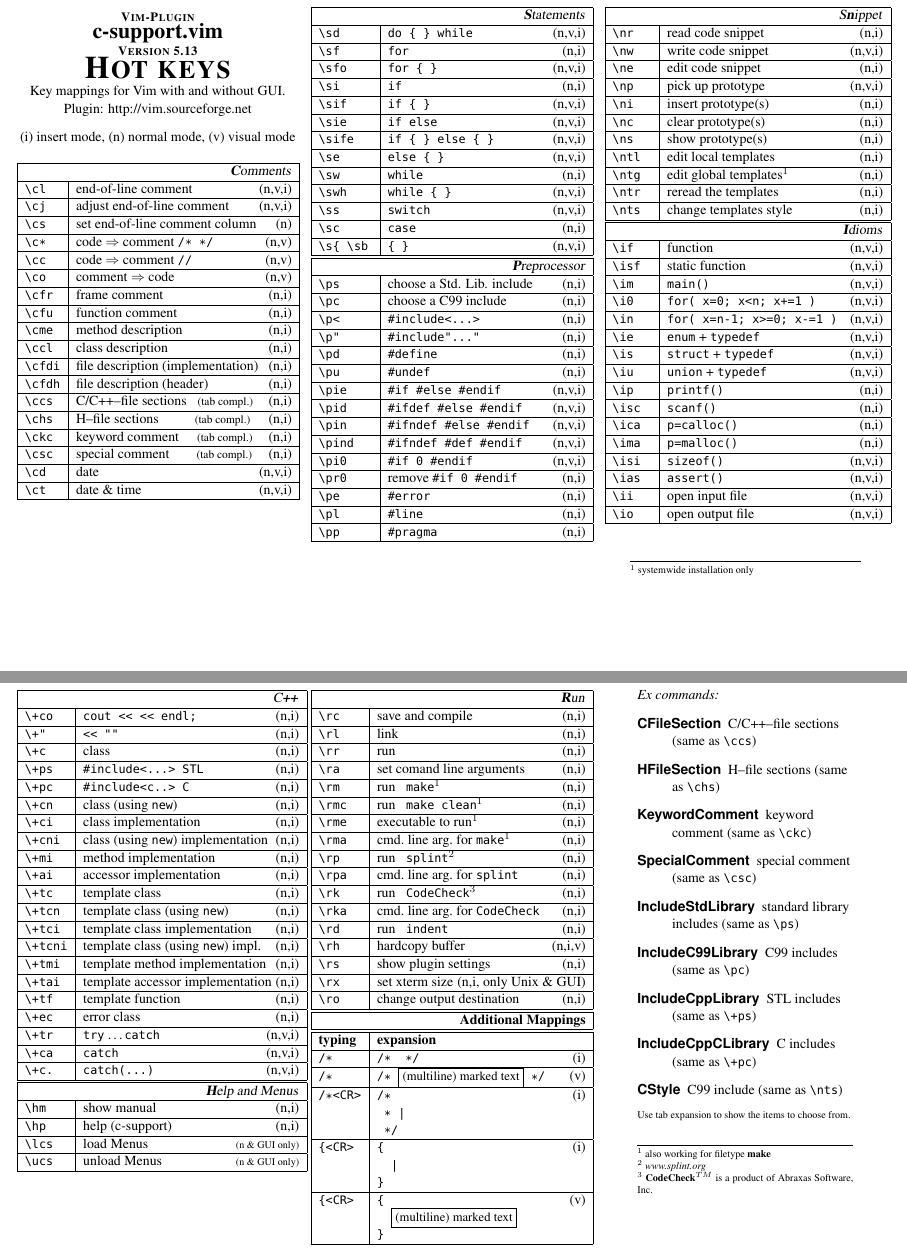
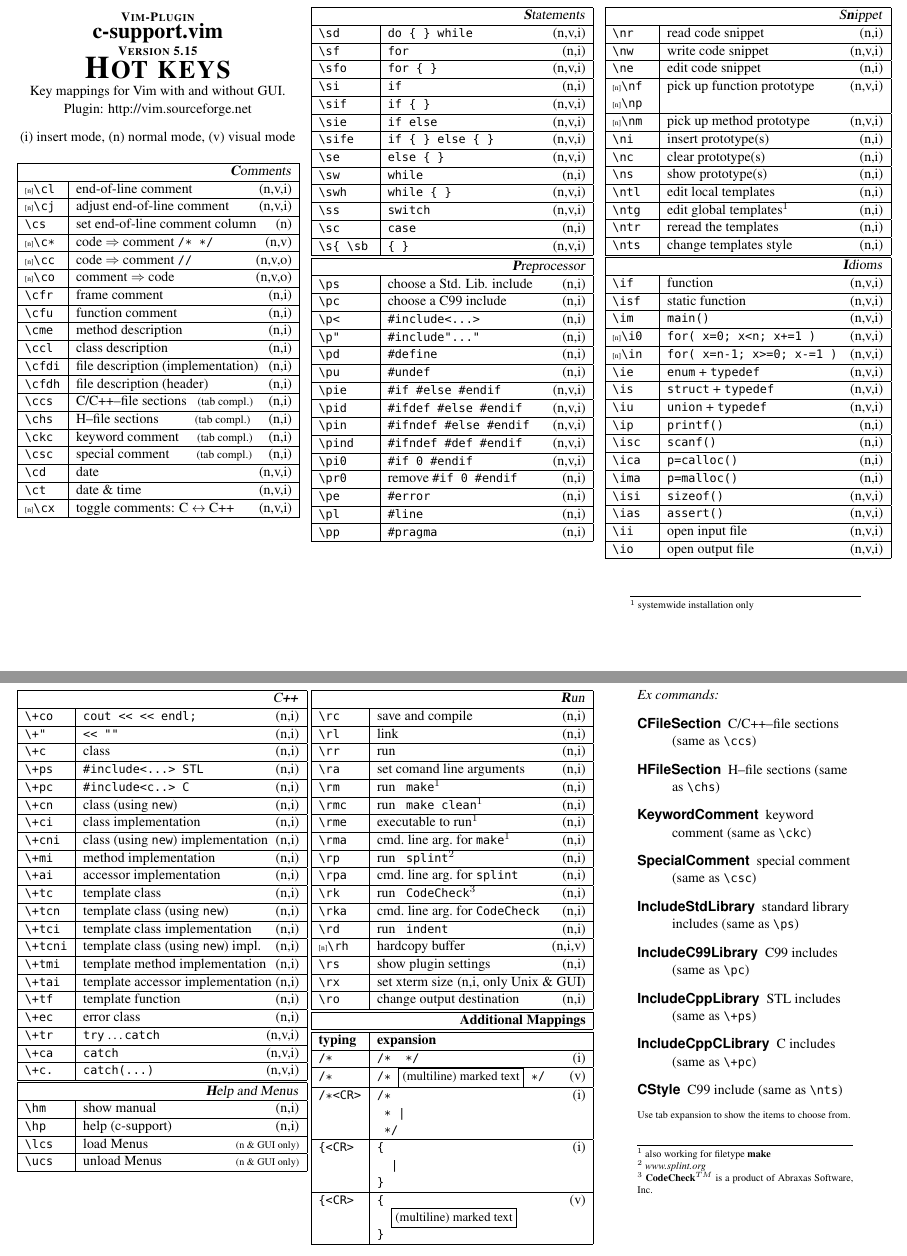
Before and after one commit to zhenbinwu/benwu, a LaTeX document (.vim/bundle/C-Support/c-support/doc/c-hotkeys.tex): two parts of pages 1 and 2 of 2, joined at a grey line, cut so that both start at the same text. Compiled offline with pdfLaTeX; a missing font is replaced by an installed copy or a similar font.

Commit message:
Update C-Support

```diff
--- a/.vim/bundle/C-Support/c-support/doc/c-hotkeys.tex
+++ b/.vim/bundle/C-Support/c-support/doc/c-hotkeys.tex
@@ -28,8 +28,9 @@
 
 \setlength\parindent{0pt}
 
-\newcommand{\Pluginversion}{5.13}
-\newcommand{\ReleaseDate}{ January 2011}
+\newcommand{\Pluginversion}{5.15}
+\newcommand{\ReleaseDate}{ September 2011}
+\newcommand{\Rep}{{\tiny{[n]}}}
 
 %%----------------------------------------------------------------------
 %%  luximono : Type1-font
@@ -85,12 +86,12 @@
 %
 \hline
 \multicolumn{2}{|r|}{\textsl{\textbf{C}omments}} \\
-\hline \verb'\cl'  & end-of-line comment                     \hfill (n,v,i)\\
-\hline \verb'\cj'  & adjust end-of-line comment              \hfill (n,v,i)\\
-\hline \verb'\cs'  & set end-of-line comment column          \hfill (n)    \\
-\hline \verb'\c*'  & code $\Rightarrow$ comment \verb'/* */' \hfill (n,v)  \\
-\hline \verb'\cc'  & code $\Rightarrow$ comment \verb'//'    \hfill (n,v)  \\
-\hline \verb'\co'  & comment $\Rightarrow$ code              \hfill (n,v)  \\
+\hline \Rep\verb'\cl'  & end-of-line comment                     \hfill (n,v,i)\\
+\hline \Rep\verb'\cj'  & adjust end-of-line comment              \hfill (n,v,i)\\
+\hline     \verb'\cs'  & set end-of-line comment column          \hfill (n)    \\
+\hline \Rep\verb'\c*'  & code $\Rightarrow$ comment \verb'/* */' \hfill (n,v)  \\
+\hline \Rep\verb'\cc'  & code $\Rightarrow$ comment \verb'//'    \hfill (n,v,o)\\
+\hline \Rep\verb'\co'  & comment $\Rightarrow$ code              \hfill (n,v,o)\\
 
 \hline \verb'\cfr' & frame comment                           \hfill (n,i)\\
 \hline \verb'\cfu' & function comment                        \hfill (n,i)\\
@@ -106,6 +107,7 @@
 
 \hline \verb'\cd' & date                                    \hfill (n,v,i)\\
 \hline \verb'\ct' & date \& time                            \hfill (n,v,i)\\
+\hline \Rep\verb'\cx' & toggle comments: C $\leftrightarrow$ C++                  \hfill (n,v,i)\\
 \hline
 \end{tabular}\\
 %%~~~~~ TABULAR :  end  ~~~~~~~~~~
@@ -170,13 +172,14 @@
 %%----------------------------------------------------------------------
 \hline
 \multicolumn{2}{|r|}{\textsl{S\textbf{n}ippet}} \\
-\hline \verb'\nr'  & read code snippet         \hfill (n,i)\\
-\hline \verb'\nw'  & write code snippet        \hfill (n,v,i)\\
-\hline \verb'\ne'  & edit code snippet         \hfill (n,i)\\
-\hline \verb'\np'  & pick up prototype         \hfill (n,v,i)\\
-\hline \verb'\ni'  & insert prototype(s)       \hfill (n,i)\\
-\hline \verb'\nc'  & clear  prototype(s)       \hfill (n,i)\\
-\hline \verb'\ns'  & show   prototype(s)       \hfill (n,i)\\
+\hline     \verb'\nr'  & read code snippet         \hfill (n,i)\\
+\hline     \verb'\nw'  & write code snippet        \hfill (n,v,i)\\
+\hline     \verb'\ne'  & edit code snippet         \hfill (n,i)\\
+\hline \Rep\verb'\nf' \Rep\verb'\np'  & pick up function prototype         \hfill (n,v,i)\\
+\hline \Rep\verb'\nm'  & pick up method prototype         \hfill (n,v,i)\\
+\hline     \verb'\ni'  & insert prototype(s)       \hfill (n,i)\\
+\hline     \verb'\nc'  & clear  prototype(s)       \hfill (n,i)\\
+\hline     \verb'\ns'  & show   prototype(s)       \hfill (n,i)\\
 %
 \hline \verb'\ntl' & edit local templates      \hfill (n,i)\\
 \hline \verb'\ntg' & edit global templates$^1$ \hfill (n,i)\\
@@ -191,8 +194,8 @@
 \hline \verb'\if'  & function                         \hfill (n,v,i)\\
 \hline \verb'\isf' & static function                  \hfill (n,v,i)\\
 \hline \verb'\im'  & \verb'main()'                    \hfill (n,v,i)\\
-\hline \verb'\i0'  & \verb'for( x=0; x<n; x+=1 )'     \hfill (n,v,i)\\
-\hline \verb'\in'  & \verb'for( x=n-1; x>=0; x-=1 )'  \hfill (n,v,i)\\
+\hline \Rep\verb'\i0'  & \verb'for( x=0; x<n; x+=1 )'     \hfill (n,v,i)\\
+\hline \Rep\verb'\in'  & \verb'for( x=n-1; x>=0; x-=1 )'  \hfill (n,v,i)\\
 \hline \verb'\ie'  & \verb'enum'   + \verb'typedef'   \hfill (n,v,i)\\
 \hline \verb'\is'  & \verb'struct' + \verb'typedef'   \hfill (n,v,i)\\
 \hline \verb'\iu'  & \verb'union'  + \verb'typedef'   \hfill (n,v,i)\\
@@ -285,7 +288,7 @@
 \hline \verb'\rka' & cmd.\ line arg.\ for \texttt{CodeCheck} \hfill (n,i)\\
 %
 \hline \verb'\rd'  & run \texttt{ indent}         \hfill (n,i)\\
-\hline \verb'\rh'  & hardcopy buffer             \hfill (n,i,v)\\
+\hline \Rep\verb'\rh'  & hardcopy buffer             \hfill (n,i,v)\\
 \hline \verb'\rs'  & show plugin settings        \hfill (n,i)\\
 \hline \verb'\rx'  & set xterm size              \hfill (n,i, only Unix \& GUI)\\
 \hline \verb'\ro'  & change output destination   \hfill (n,i)\\
```
Also changed, not shown: .vim/bundle/C-Support/c-support/doc/c-hotkeys.pdf, .vim/bundle/C-Support/doc/csupport.txt, .vim/bundle/C-Support/c-support/doc/c-hotkeys.tex (2 more changed lines), 12 other files.
